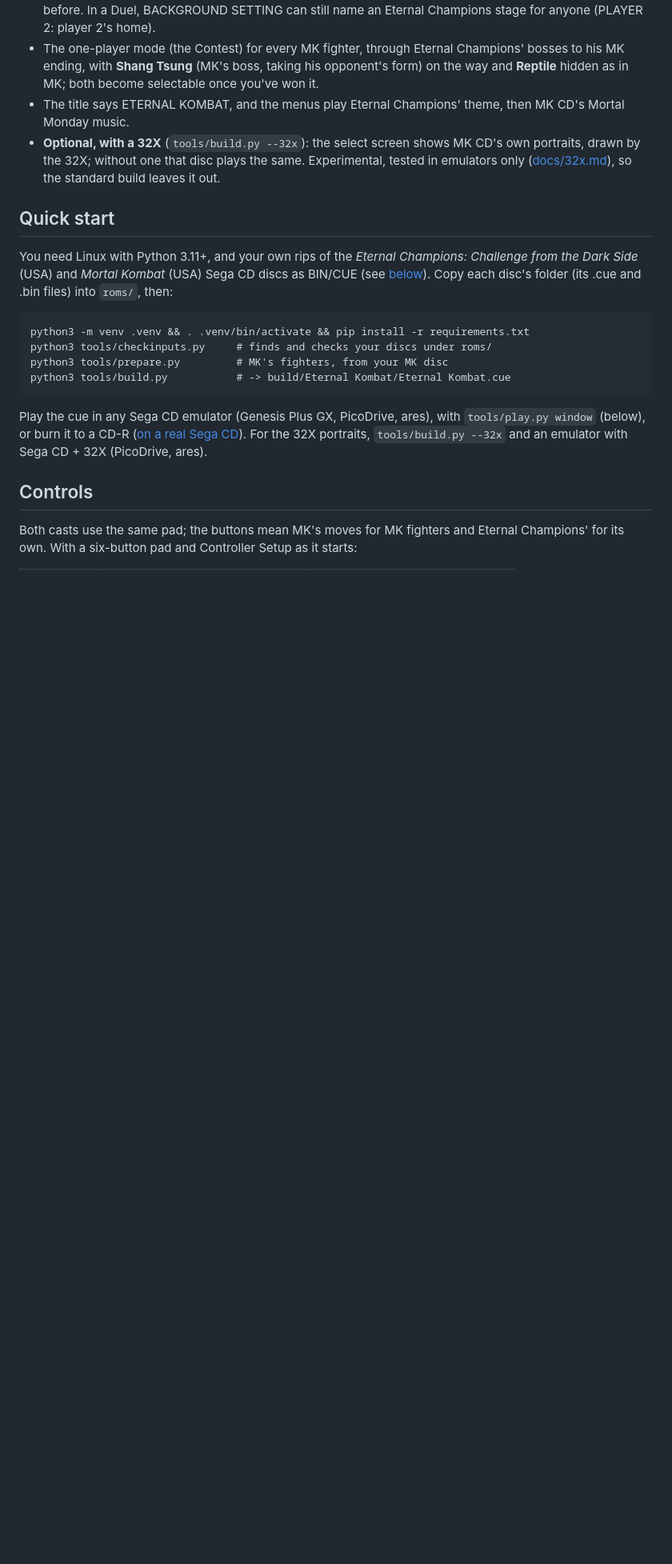
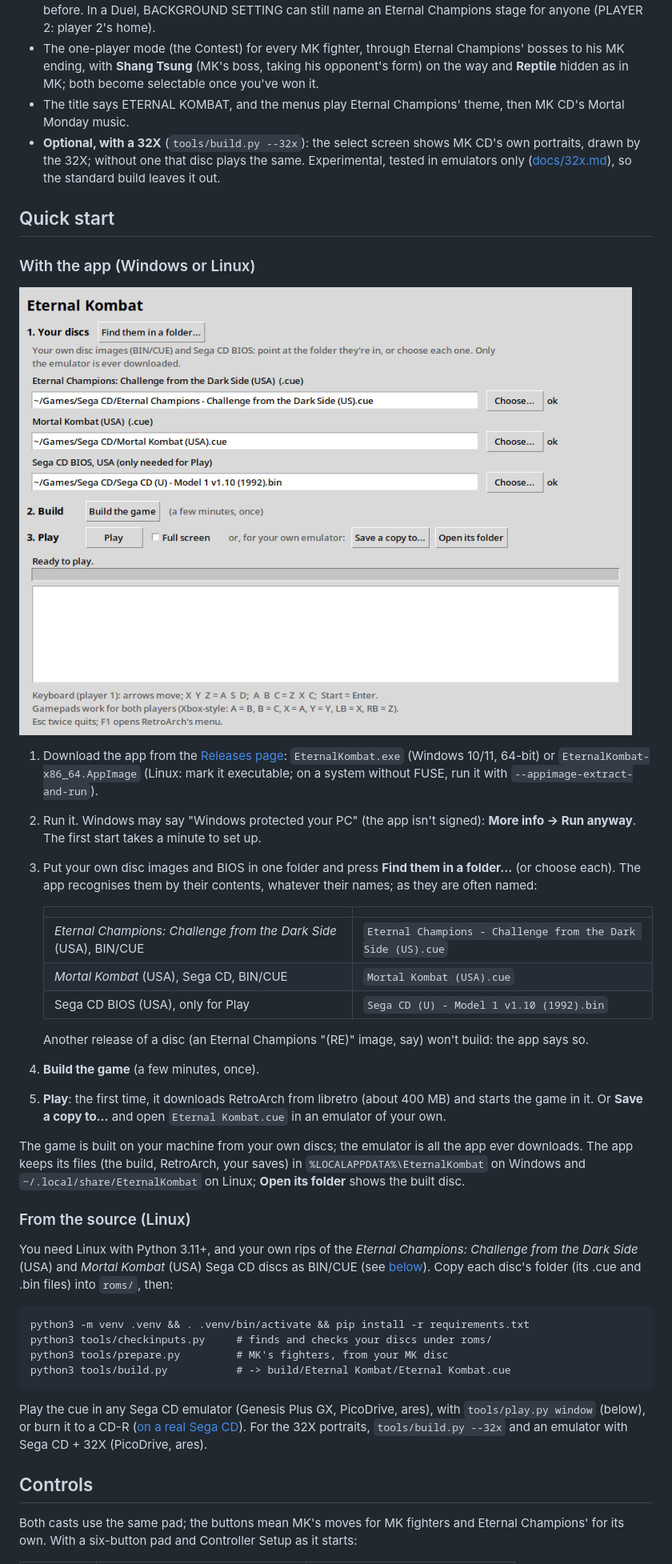
Before and after one commit to alphafox02/eternal-kombat, a Markdown page: README.md, the part around one of its changes. Shown at 80% size. Drawn GitHub-style; pictures changed too: docs/images/launcher.png (added); blank space fills up the shorter version.

```diff
--- a/README.md
+++ b/README.md
@@ -54,6 +55,35 @@ Sub-Zero, Liu Kang, Kano and Sonya**, in the slots Eternal Champions keeps for i
   ([docs/32x.md](docs/32x.md)), so the standard build leaves it out.
 
 ## Quick start
+
+### With the app (Windows or Linux)
+
+![The Eternal Kombat app: your discs, Build, Play](docs/images/launcher.png)
+
+1. Download the app from the [Releases page](https://github.com/alphafox02/eternal-kombat/releases):
+   `EternalKombat.exe` (Windows 10/11, 64-bit) or `EternalKombat-x86_64.AppImage` (Linux: mark it
+   executable; on a system without FUSE, run it with `--appimage-extract-and-run`).
+2. Run it. Windows may say "Windows protected your PC" (the app isn't signed): **More info → Run
+   anyway**. The first start takes a minute to set up.
+3. Put your own disc images and BIOS in one folder and press **Find them in a folder...** (or choose
+   each). The app recognises them by their contents, whatever their names; as they are often named:
+
+   | | |
+   |---|---|
+   | *Eternal Champions: Challenge from the Dark Side* (USA), BIN/CUE | `Eternal Champions - Challenge from the Dark Side (US).cue` |
+   | *Mortal Kombat* (USA), Sega CD, BIN/CUE | `Mortal Kombat (USA).cue` |
+   | Sega CD BIOS (USA), only for Play | `Sega CD (U) - Model 1 v1.10 (1992).bin` |
+
+   Another release of a disc (an Eternal Champions "(RE)" image, say) won't build: the app says so.
+4. **Build the game** (a few minutes, once).
+5. **Play**: the first time, it downloads RetroArch from libretro (about 400 MB) and starts the game
+   in it. Or **Save a copy to...** and open `Eternal Kombat.cue` in an emulator of your own.
+
+The game is built on your machine from your own discs; the emulator is all the app ever downloads.
+The app keeps its files (the build, RetroArch, your saves) in `%LOCALAPPDATA%\EternalKombat` on
+Windows and `~/.local/share/EternalKombat` on Linux; **Open its folder** shows the built disc.
+
+### From the source (Linux)
 
 You need Linux with Python 3.11+, and your own rips of the *Eternal Champions: Challenge from the
 Dark Side* (USA) and *Mortal Kombat* (USA) Sega CD discs as BIN/CUE (see
```
Also changed, not shown: other parts of README.md (+16 -7 lines), docs/release.md (+13 -0 lines).
